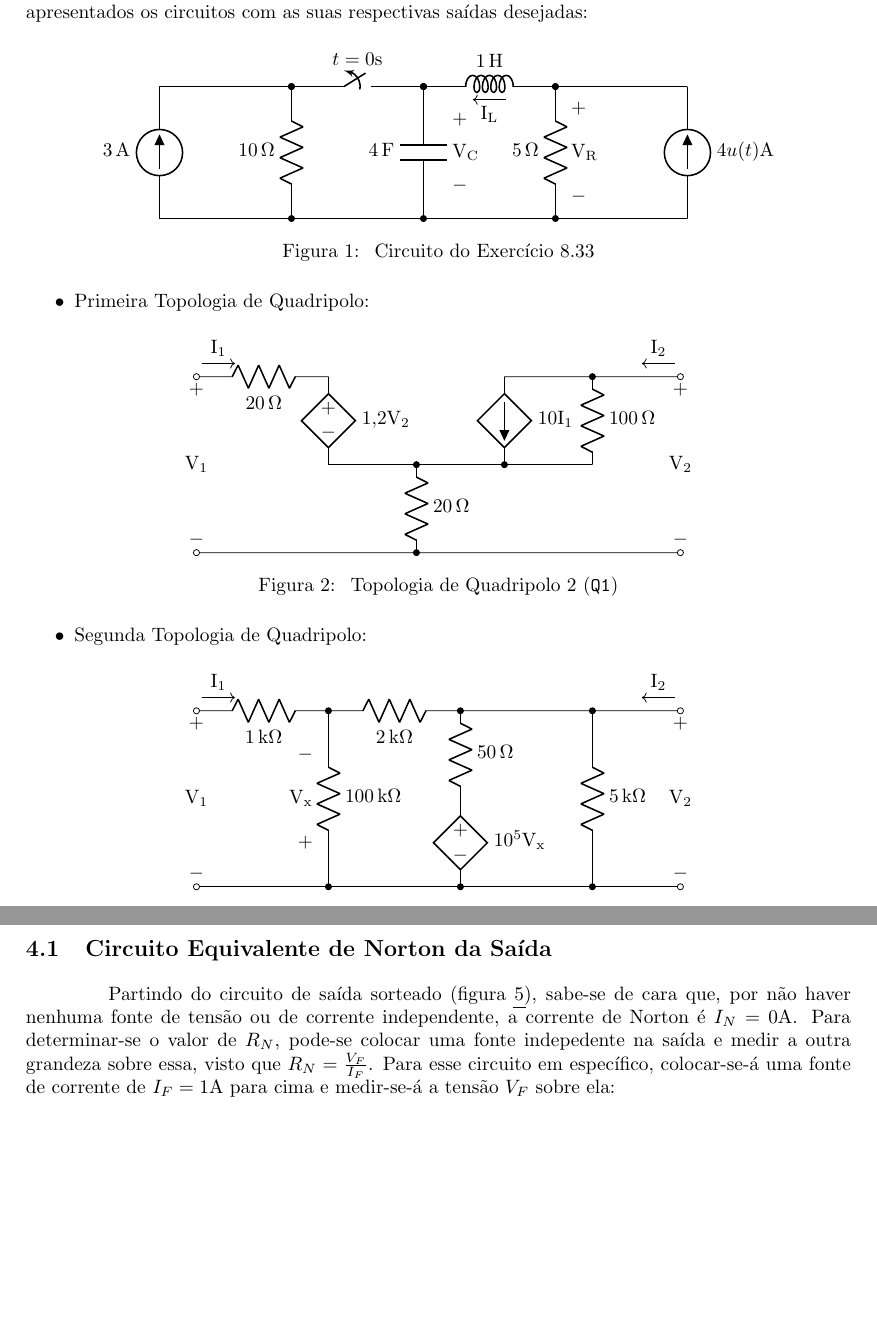
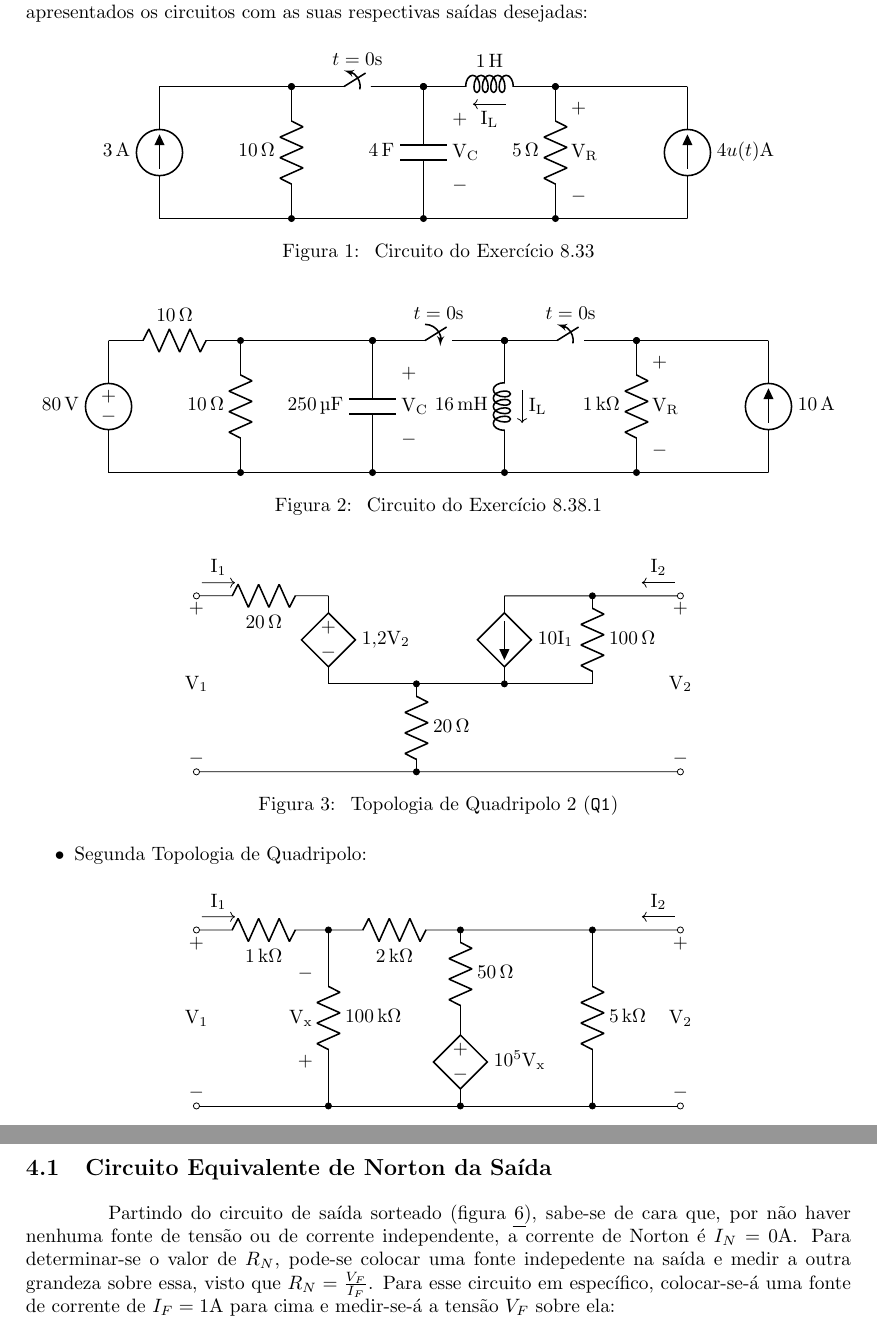
Before and after one commit to PLLima/-ENG10001-Electrical-Circuits-I, a LaTeX document (P2/Report/report.tex): two parts of pages 3 and 16 of 18, joined at a grey line, cut so that both start at the same text, the shorter picture padded with empty space. Compiled offline with pdfLaTeX.

Commit message:
feat: draw second circuit

```diff
--- a/P2/Report/report.tex
+++ b/P2/Report/report.tex
@@ -97,7 +97,7 @@ sorteáveis, com todas as saídas sorteáveis. Abaixo são apresentados os circu
               (6.5,1.5) node[right]{$ \text{V}_\text{C} $}
               (6.5,2.25) node[right]{$ + $};
         \draw (6,3) to[L, l=1<\henry>, *-*] (9,3);
-        \draw [->, shorten >=1mm, shorten <=1mm] (8,2.7) -- (7,2.7) node[midway, below] {$ \text{I}_\text{L} $};
+        \draw [->, shorten >=1mm, shorten <=1mm] (8,2.6) -- (7,2.6) node[midway, below] {$ \text{I}_\text{L} $};
         \draw (9,0) to[R, l=5<\ohm>, *-*] (9,3);
         \draw (9.2,0.5) node[right]{$ - $}
               (9.2,1.5) node[right]{$ \text{V}_\text{R} $}
@@ -108,9 +108,31 @@ sorteáveis, com todas as saídas sorteáveis. Abaixo são apresentados os circu
     \caption{\label{ckt:1} Circuito do Exercício 8.33}
 \end{figure}
 
-\begin{itemize}
-  \item Primeira Topologia de Quadripolo:
-\end{itemize}
+\begin{figure}[h!]
+    \centering
+    \begin{circuitikz}[scale=0.8]
+        \draw (0,3) to[american voltage source, l_=80<\volt>] (0,0);
+        \draw (0,3) to[R, l=10<\ohm>] (3,3);
+        \draw (0,0) -- (15,0);
+        \draw (3,0) to[R, l=10<\ohm>, *-*] (3,3);
+        \draw (6,0) to[C, l=250<\micro\farad>, *-*] (6,3);
+        \draw (6.5,0.75) node[right]{$ - $}
+              (6.5,1.5) node[right]{$ \text{V}_\text{C} $}
+              (6.5,2.25) node[right]{$ + $};
+        \draw (3,3) -- (6,3);
+        \draw (6,3) to[cspst, l={$ t = 0\text{s} $}, *-*] (9,3);
+        \draw (9,0) to[L, l=16<\milli\henry>, *-*] (9,3);
+        \draw [->, shorten >=1mm, shorten <=1mm] (9.4,2) -- (9.4,1) node[midway, right] {$ \text{I}_\text{L} $};
+        \draw (9,3) to[ospst, l={$ t = 0\text{s} $}, *-*] (12,3);
+        \draw (12,0) to[R, l=1<\kilo\ohm>, *-*] (12,3);
+        \draw (12.2,0.5) node[right]{$ - $}
+              (12.2,1.5) node[right]{$ \text{V}_\text{R} $}
+              (12.2,2.5) node[right]{$ + $};
+        \draw (12,3) -- (15,3);
+        \draw (15,0) to[american current source, l_=10<\ampere>] (15,3);
+    \end{circuitikz}
+    \caption{\label{ckt:2} Circuito do Exercício 8.38.1}
+\end{figure}
 
 \begin{figure}[h!]
     \centering
```
Also changed, not shown: P2/Report/report.pdf.
